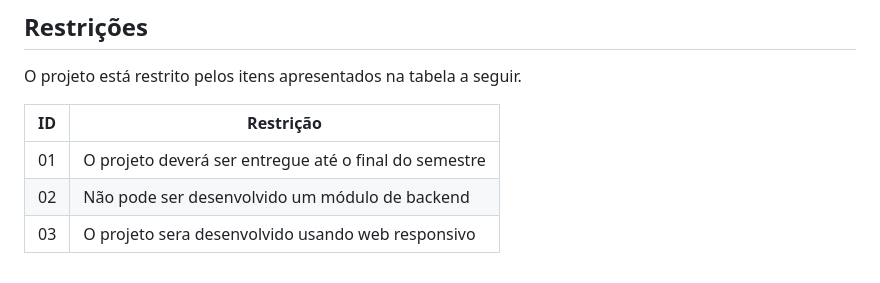
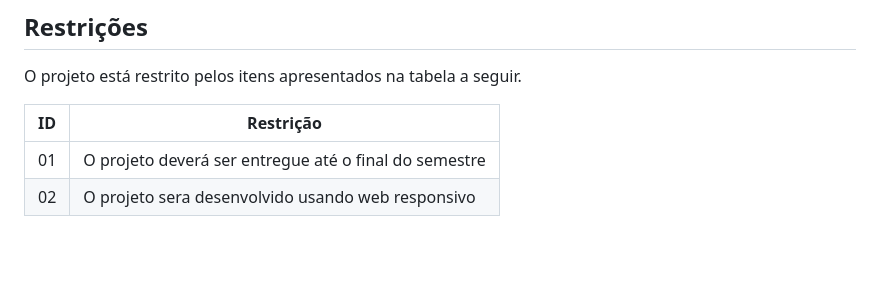
Before and after one commit to ICEI-PUC-Minas-PMV-SI/pmv-si-2023-2-pe1-t3-prosaude, a Markdown page: docs/especification.md, the part around one of its changes. Rendered like a GitHub page; blank space fills up the shorter version.

```diff
--- a/docs/especification.md
+++ b/docs/especification.md
@@ -64,5 +58,4 @@ O projeto está restrito pelos itens apresentados na tabela a seguir.
 |ID| Restrição                                             |
 |--|-------------------------------------------------------|
 |01| O projeto deverá ser entregue até o final do semestre |
-|02| Não pode ser desenvolvido um módulo de backend        |
-|03| O projeto sera desenvolvido usando web responsivo     |
+|02| O projeto sera desenvolvido usando web responsivo     |
```
Also changed, not shown: other parts of docs/especification.md (+14 -20 lines).
